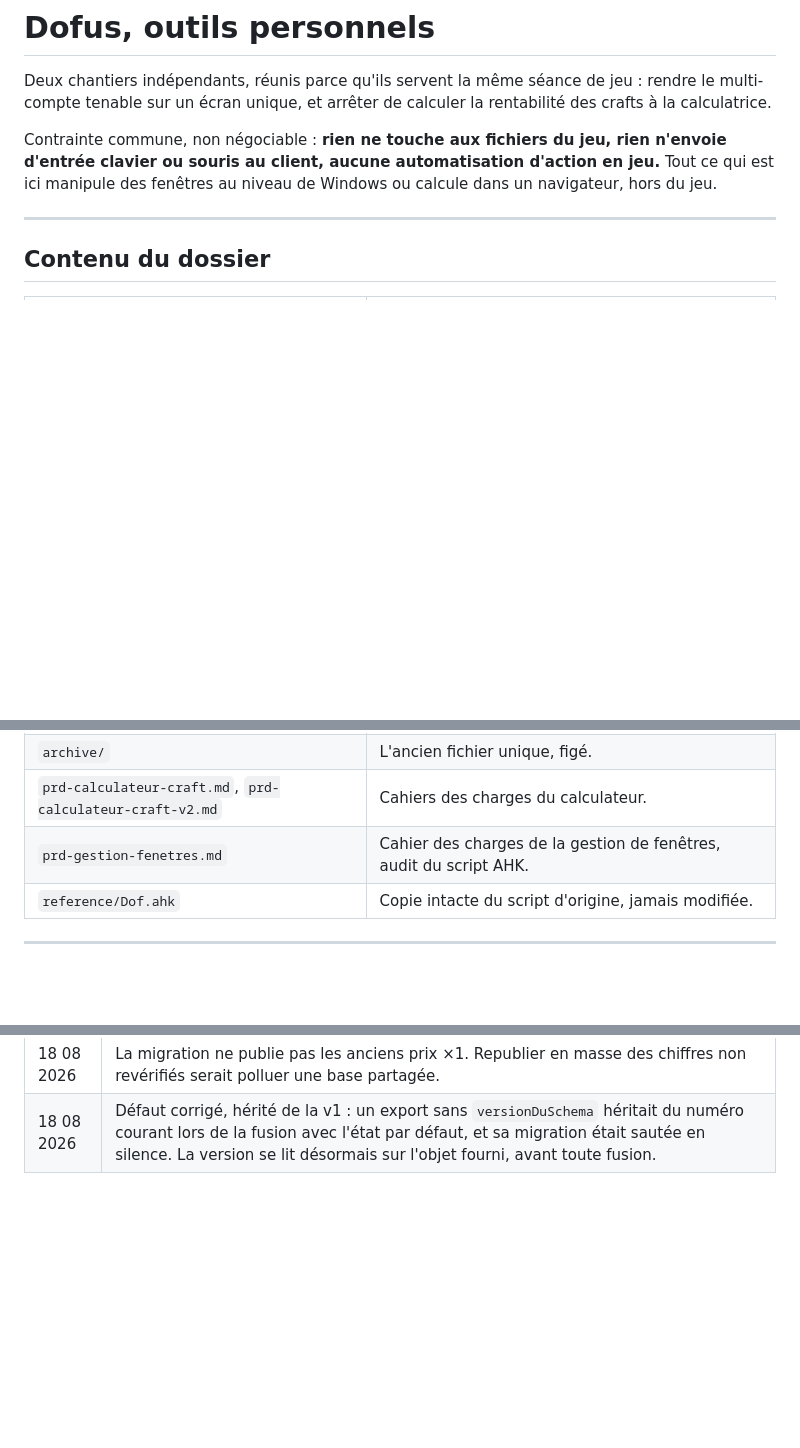
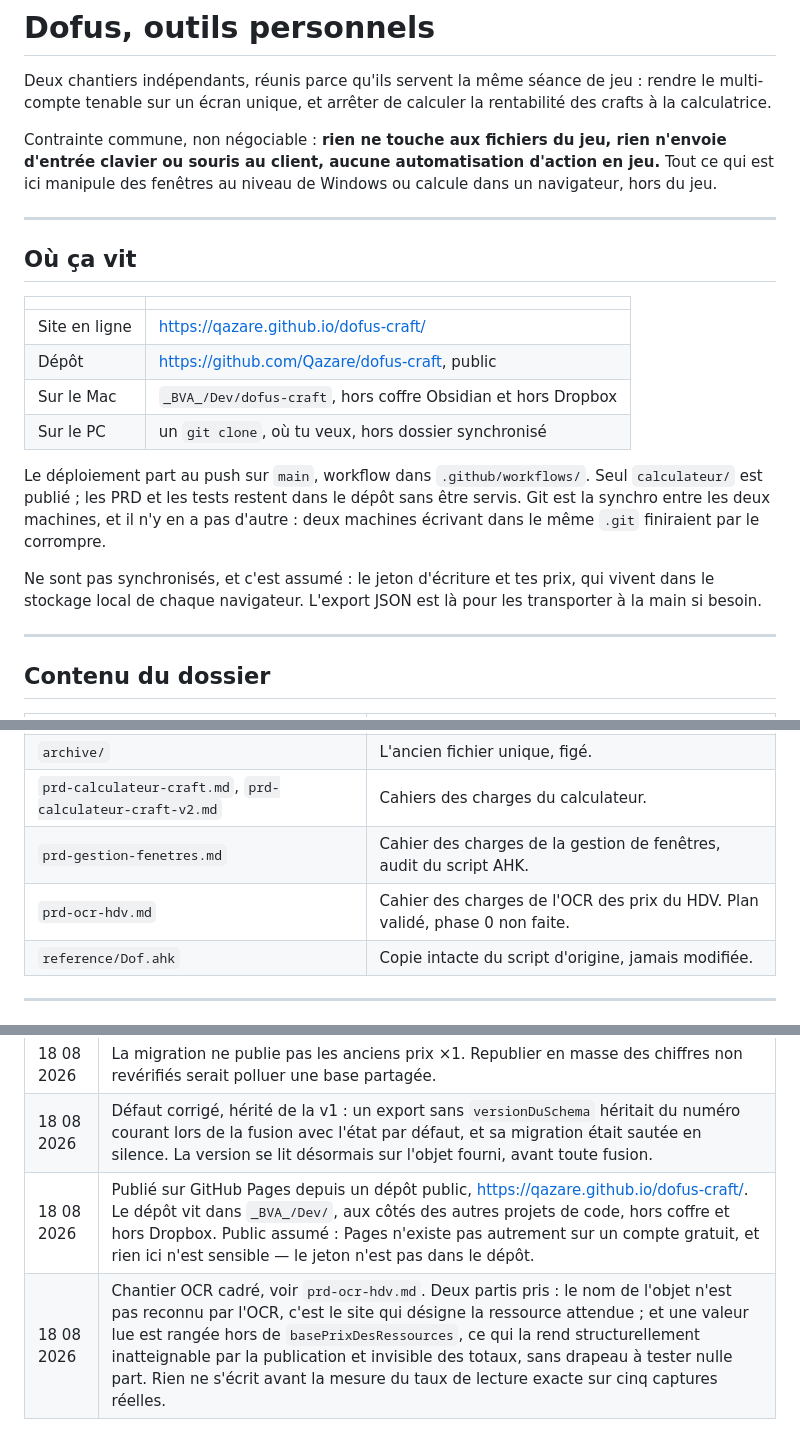
Before and after one commit to Qazare/dofus-craft, a Markdown page: README.md, 3 parts joined by grey strips. Drawn GitHub-style; blank space fills up the shorter version.

Commit message:
README : emplacement du dépôt, URL publiée, journal du 18 08
Co-Authored-By: Claude Opus 5 <noreply@anthropic.com>

```diff
--- a/README.md
+++ b/README.md
@@ -8,6 +8,26 @@ Contrainte commune, non négociable : **rien ne touche aux fichiers du jeu, rien
 n'envoie d'entrée clavier ou souris au client, aucune automatisation d'action en
 jeu.** Tout ce qui est ici manipule des fenêtres au niveau de Windows ou calcule
 dans un navigateur, hors du jeu.
+
+---
+
+## Où ça vit
+
+| | |
+|---|---|
+| Site en ligne | <https://qazare.github.io/dofus-craft/> |
+| Dépôt | <https://github.com/Qazare/dofus-craft>, public |
+| Sur le Mac | `_BVA_/Dev/dofus-craft`, hors coffre Obsidian et hors Dropbox |
+| Sur le PC | un `git clone`, où tu veux, hors dossier synchronisé |
+
+Le déploiement part au push sur `main`, workflow dans `.github/workflows/`. Seul
+`calculateur/` est publié ; les PRD et les tests restent dans le dépôt sans être
+servis. Git est la synchro entre les deux machines, et il n'y en a pas d'autre :
+deux machines écrivant dans le même `.git` finiraient par le corrompre.
+
+Ne sont pas synchronisés, et c'est assumé : le jeton d'écriture et tes prix, qui
+vivent dans le stockage local de chaque navigateur. L'export JSON est là pour
+les transporter à la main si besoin.
 
 ---
 
@@ -25,6 +45,7 @@ dans un navigateur, hors du jeu.
 | `archive/` | L'ancien fichier unique, figé. |
 | `prd-calculateur-craft.md`, `prd-calculateur-craft-v2.md` | Cahiers des charges du calculateur. |
 | `prd-gestion-fenetres.md` | Cahier des charges de la gestion de fenêtres, audit du script AHK. |
+| `prd-ocr-hdv.md` | Cahier des charges de l'OCR des prix du HDV. Plan validé, phase 0 non faite. |
 | `reference/Dof.ahk` | Copie intacte du script d'origine, jamais modifiée. |
 
 ---
@@ -265,3 +286,5 @@ d'Alt+Tab.
 | 18 08 2026 | La provenance passe par la bordure des champs, la recommandation d'achat par le fond des cellules. Le vert d'entourage est abandonné pour la recommandation : une bordure ne peut pas porter deux significations. |
 | 18 08 2026 | La migration ne publie pas les anciens prix ×1. Republier en masse des chiffres non revérifiés serait polluer une base partagée. |
 | 18 08 2026 | Défaut corrigé, hérité de la v1 : un export sans `versionDuSchema` héritait du numéro courant lors de la fusion avec l'état par défaut, et sa migration était sautée en silence. La version se lit désormais sur l'objet fourni, avant toute fusion. |
+| 18 08 2026 | Publié sur GitHub Pages depuis un dépôt public, <https://qazare.github.io/dofus-craft/>. Le dépôt vit dans `_BVA_/Dev/`, aux côtés des autres projets de code, hors coffre et hors Dropbox. Public assumé : Pages n'existe pas autrement sur un compte gratuit, et rien ici n'est sensible — le jeton n'est pas dans le dépôt. |
+| 18 08 2026 | Chantier OCR cadré, voir `prd-ocr-hdv.md`. Deux partis pris : le nom de l'objet n'est pas reconnu par l'OCR, c'est le site qui désigne la ressource attendue ; et une valeur lue est rangée hors de `basePrixDesRessources`, ce qui la rend structurellement inatteignable par la publication et invisible des totaux, sans drapeau à tester nulle part. Rien ne s'écrit avant la mesure du taux de lecture exacte sur cinq captures réelles. |
```
